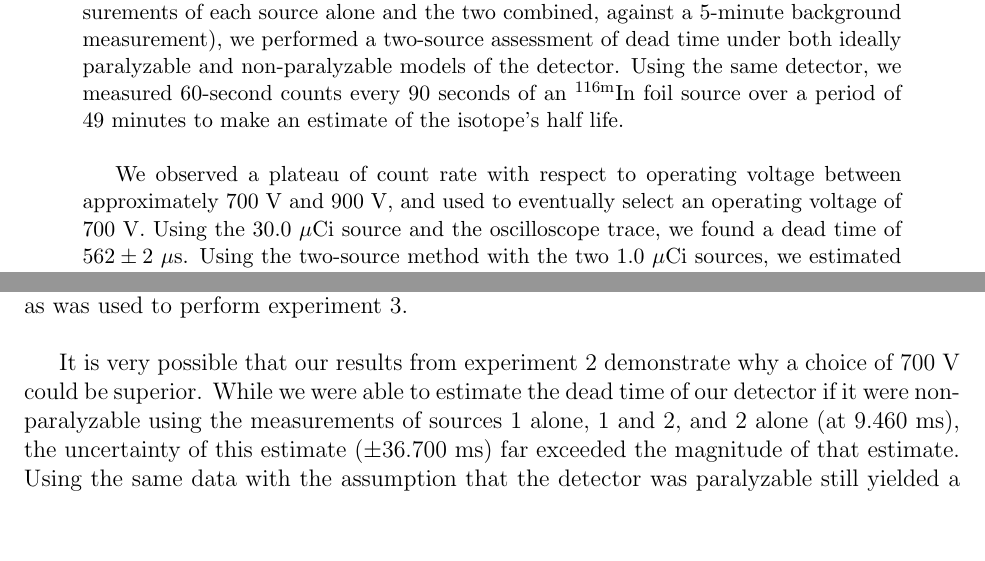
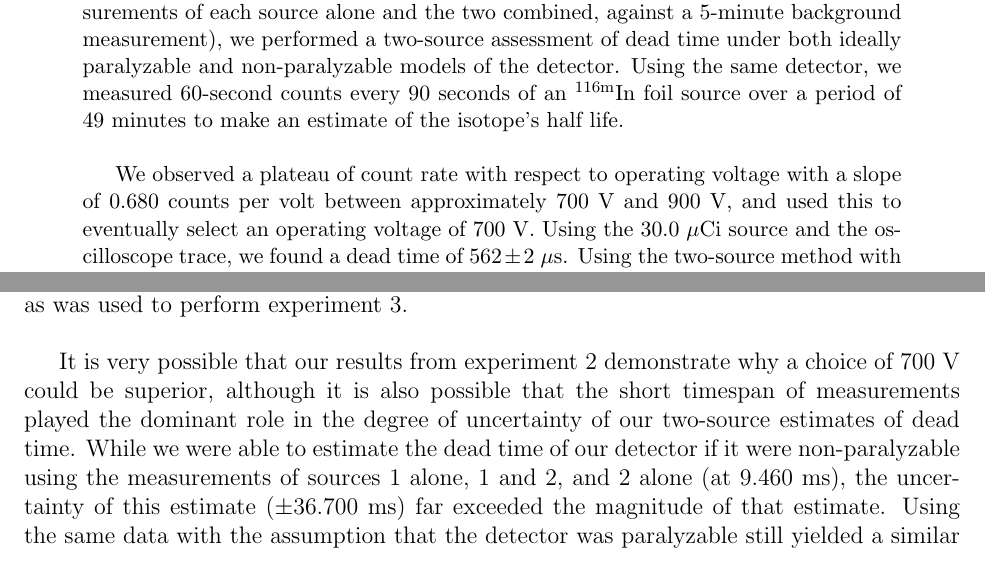
Before and after one commit to osanstrong/451-report3, a LaTeX paper (main.tex): two parts of pages 3 and 17 of 22 before the commit and two parts of pages 3 and 16 of 22 after it, joined at a grey line, cut so that both start at the same text, the shorter picture padded with empty space. Compiled offline with pdfLaTeX.

Commit message:
fixed minor issues that they would definitely still take a gazillion points off for

```diff
--- a/main.tex
+++ b/main.tex
@@ -44,7 +44,7 @@ Using a 30.0~\micCi~\CsSrc~beta source, we visually observed the dead time and r
 Using two 1.0~\micCi~\CsSrc~beta sources (over three 60-second measurements of each source alone and the two combined, against a 5-minute background measurement), we performed a two-source  assessment of dead time under both ideally paralyzable and non-paralyzable models of the detector.
 Using the same detector, we measured 60-second counts every 90 seconds of an \InMeta~foil source over a period of 49 minutes to make an estimate of the isotope's half life.\\
 
-We observed a plateau of count rate with respect to operating voltage between approximately 700~V and 900~V, and used to eventually select an operating voltage of 700~V.
+We observed a plateau of count rate with respect to operating voltage with a slope of 0.680 counts per volt between approximately 700~V and 900~V, and used this to eventually select an operating voltage of 700~V.
 Using the 30.0~\micCi~source and the oscilloscope trace, we found a dead time of $562\pm2~\mathrm{\mu s}$.
 Using the two-source method with the two 1.0~\micCi~sources, we estimated potential dead times of $9.460\pm36.700$~ms under a non-paralyzable model of the detector and $9.303\pm34.904$~ms under a detectable model, yielding little insight about the paralyzability of the detector.
 Using a linear regression of correlation $R^2=0.806$, we estimated the half life of~\InMeta~to be 63.606 minutes.\\
@@ -410,7 +410,7 @@ However, a second motivation would be to minimize \emph{any} effect of dead time
 This way, a clear distinction could be made between this measurement and a stronger one.
 This would prompt choice of an operating voltage closer to the start of the peak, around $700$~V, as was used to perform experiment~3.\\
 
-It is very possible that our results from experiment~2 demonstrate why a choice of 700~V could be superior.
+It is very possible that our results from experiment~2 demonstrate why a choice of 700~V could be superior, although it is also possible that the short timespan of measurements played the dominant role in the degree of uncertainty of our two-source estimates of dead time.
 While we were able to estimate the dead time of our detector if it were non-paralyzable using the measurements of sources~1 alone, 1 and 2, and 2 alone (at 9.460~ms), the uncertainty of this estimate ($\mathrm{\pm 36.700}$~ms) far exceeded the magnitude of that estimate.
 Using the same data with the assumption that the detector was paralyzable still yielded a similar dead time estimation and uncertainty. ($9.303\pm34.904$~ms)\\
 % Additionally, even before calculating the uncertainty of this estimate, the two source estimate of 9.460~ms was a different order of magnitude from the dead time observed using the oscilloscope trace in Figure~\ref{fig:exp2-osc-dead}, which we estimated to be $0.562\pm0.002$~ms.
```
Also changed, not shown: refs.bib (+2 -1 lines), figs/Int0_deadTime2.png (added), main.tex (2 more changed lines).
